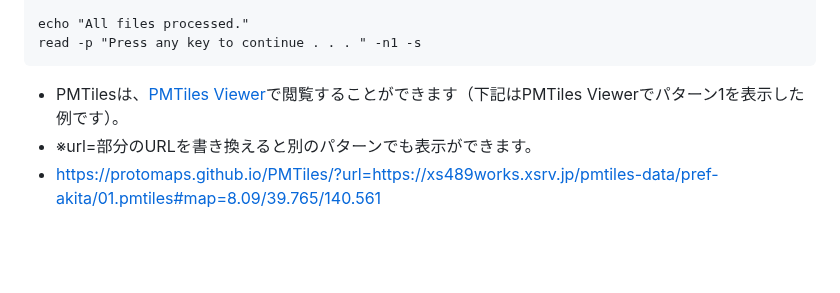
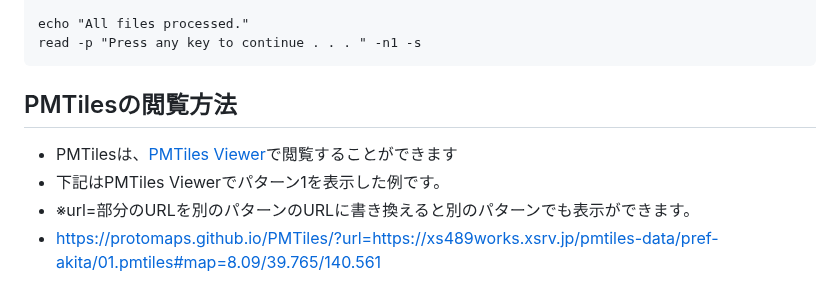
Before and after one commit to shi-works/akita-earthquake-damage-map-on-maplibre-gl-js, a Markdown page: README.md, the part around the change. Drawn GitHub-style; blank space fills up the shorter version.

````diff
--- a/README.md
+++ b/README.md
@@ -107,8 +107,10 @@ echo "All files processed."
 read -p "Press any key to continue . . . " -n1 -s
 ```
 
-- PMTilesは、[PMTiles Viewer](https://protomaps.github.io/PMTiles/)で閲覧することができます（下記はPMTiles Viewerでパターン1を表示した例です）。
-- ※url=部分のURLを書き換えると別のパターンでも表示ができます。
+## PMTilesの閲覧方法
+- PMTilesは、[PMTiles Viewer](https://protomaps.github.io/PMTiles/)で閲覧することができます
+- 下記はPMTiles Viewerでパターン1を表示した例です。
+- ※url=部分のURLを別のパターンのURLに書き換えると別のパターンでも表示ができます。
 - https://protomaps.github.io/PMTiles/?url=https://xs489works.xsrv.jp/pmtiles-data/pref-akita/01.pmtiles#map=8.09/39.765/140.561
 
 ## 背景地図及び地形データ
````
